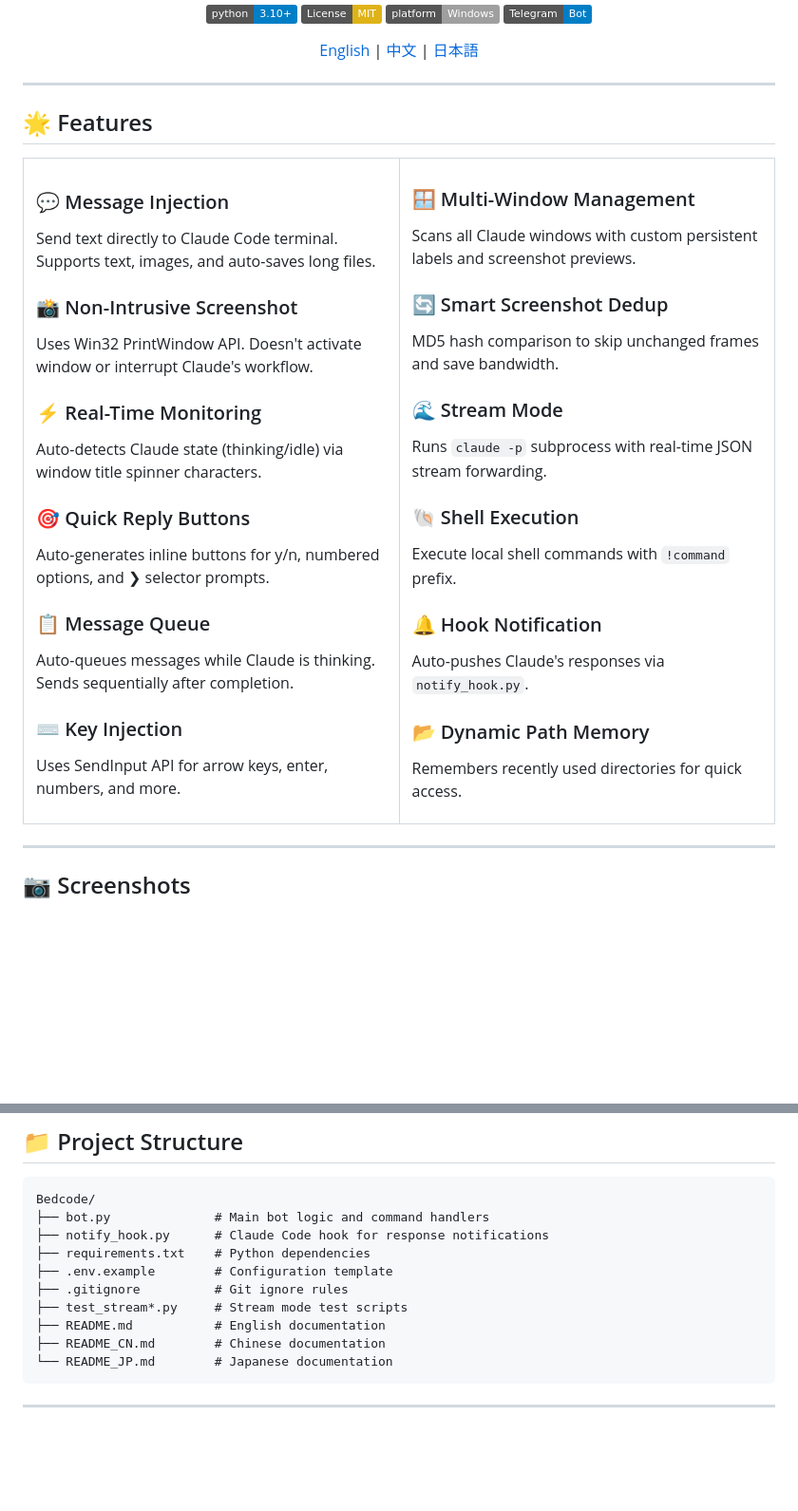
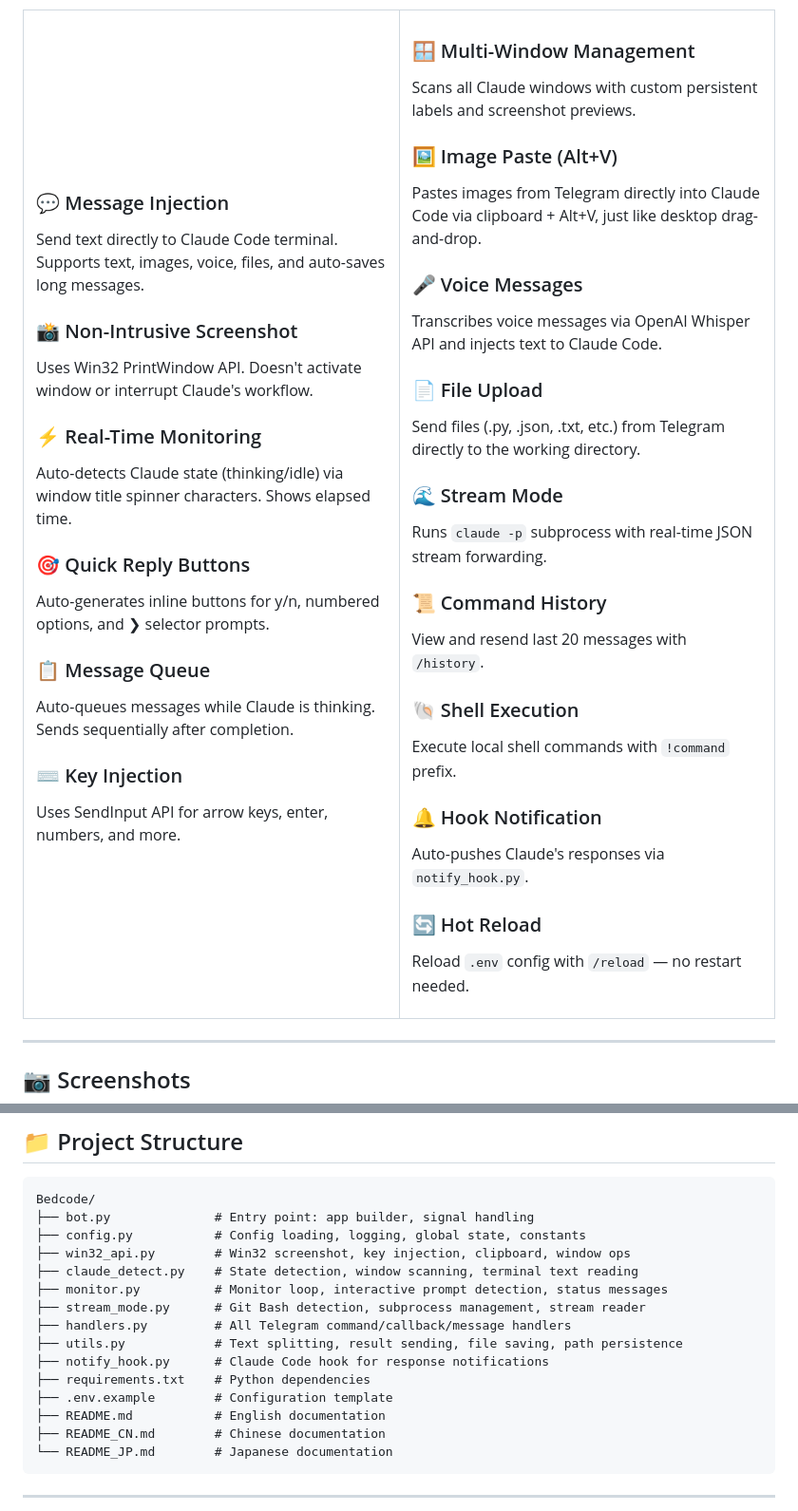
Before and after one commit to cass-2003/Bedcode, a Markdown page: README.md, 2 parts joined by grey strips. Shown at 95% size. Rendered like a GitHub page; badges without logos; blank space fills up the shorter version.

````diff
--- a/README.md
+++ b/README.md
@@ -22,13 +22,13 @@
 <td width="50%">
 
 ### 💬 Message Injection
-Send text directly to Claude Code terminal. Supports text, images, and auto-saves long files.
+Send text directly to Claude Code terminal. Supports text, images, voice, files, and auto-saves long messages.
 
 ### 📸 Non-Intrusive Screenshot
 Uses Win32 PrintWindow API. Doesn't activate window or interrupt Claude's workflow.
 
 ### ⚡ Real-Time Monitoring
-Auto-detects Claude state (thinking/idle) via window title spinner characters.
+Auto-detects Claude state (thinking/idle) via window title spinner characters. Shows elapsed time.
 
 ### 🎯 Quick Reply Buttons
 Auto-generates inline buttons for y/n, numbered options, and ❯ selector prompts.
@@ -45,11 +45,20 @@ Uses SendInput API for arrow keys, enter, numbers, and more.
 ### 🪟 Multi-Window Management
 Scans all Claude windows with custom persistent labels and screenshot previews.
 
-### 🔄 Smart Screenshot Dedup
-MD5 hash comparison to skip unchanged frames and save bandwidth.
+### 🖼️ Image Paste (Alt+V)
+Pastes images from Telegram directly into Claude Code via clipboard + Alt+V, just like desktop drag-and-drop.
+
+### 🎤 Voice Messages
+Transcribes voice messages via OpenAI Whisper API and injects text to Claude Code.
+
+### 📄 File Upload
+Send files (.py, .json, .txt, etc.) from Telegram directly to the working directory.
 
 ### 🌊 Stream Mode
 Runs `claude -p` subprocess with real-time JSON stream forwarding.
+
+### 📜 Command History
+View and resend last 20 messages with `/history`.
 
 ### 🐚 Shell Execution
 Execute local shell commands with `!command` prefix.
@@ -57,8 +66,8 @@ Execute local shell commands with `!command` prefix.
 ### 🔔 Hook Notification
 Auto-pushes Claude's responses via `notify_hook.py`.
 
-### 📂 Dynamic Path Memory
-Remembers recently used directories for quick access.
+### 🔄 Hot Reload
+Reload `.env` config with `/reload` — no restart needed.
 
 </td>
 </tr>
@@ -270,12 +283,17 @@ User sends message via Telegram
 
 ```
 Bedcode/
-├── bot.py              # Main bot logic and command handlers
+├── bot.py              # Entry point: app builder, signal handling
+├── config.py           # Config loading, logging, global state, constants
+├── win32_api.py        # Win32 screenshot, key injection, clipboard, window ops
+├── claude_detect.py    # State detection, window scanning, terminal text reading
+├── monitor.py          # Monitor loop, interactive prompt detection, status messages
+├── stream_mode.py      # Git Bash detection, subprocess management, stream reader
+├── handlers.py         # All Telegram command/callback/message handlers
+├── utils.py            # Text splitting, result sending, file saving, path persistence
 ├── notify_hook.py      # Claude Code hook for response notifications
 ├── requirements.txt    # Python dependencies
 ├── .env.example        # Configuration template
-├── .gitignore          # Git ignore rules
-├── test_stream*.py     # Stream mode test scripts
 ├── README.md           # English documentation
 ├── README_CN.md        # Chinese documentation
 └── README_JP.md        # Japanese documentation
````
Also changed, not shown: other parts of README.md (+7 -1 lines), README_CN.md (+30 -10 lines), README_JP.md (+32 -12 lines).
